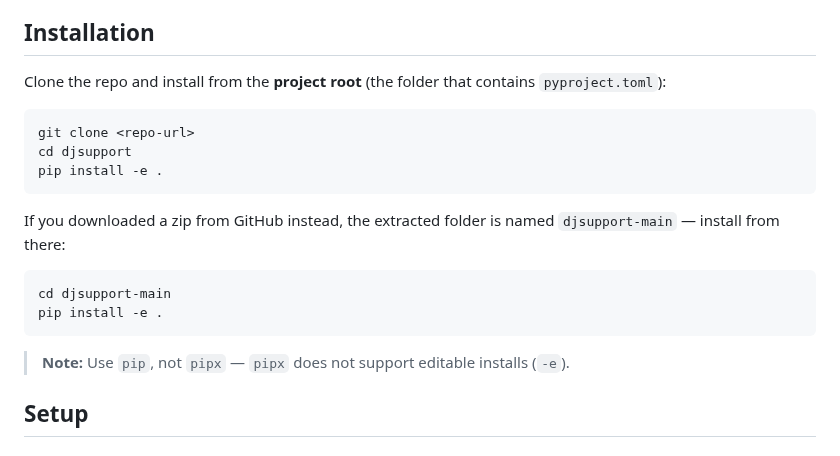
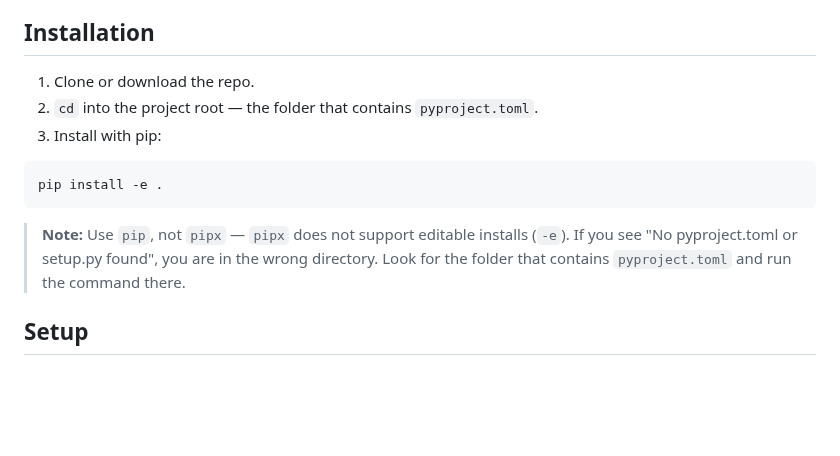
Before and after one commit to spontain112/djsupport, a Markdown page: README.md, the part around the change. Rendered like a GitHub page; blank space fills up the shorter version.

Commit message:
Make install instructions folder-name-agnostic
Instead of hardcoding folder names (which vary by download method and
repo name), tell users to find the folder containing pyproject.toml.
Also surface the exact error message so users can self-diagnose.

https://claude.ai/code/session_013G5fMFVpPPRxp3q9tYQTfH

````diff
--- a/README.md
+++ b/README.md
@@ -23,23 +23,18 @@ Sync your Rekordbox playlists to Spotify. Parses a Rekordbox XML library export,
 
 ## Installation
 
-Clone the repo and install from the **project root** (the folder that contains `pyproject.toml`):
+1. Clone or download the repo.
+2. `cd` into the project root — the folder that contains `pyproject.toml`.
+3. Install with pip:
 
 ```bash
-git clone <repo-url>
-cd djsupport
-pip install -e .
-```
-
-If you downloaded a zip from GitHub instead, the extracted folder is named
-`djsupport-main` — install from there:
-
-```bash
-cd djsupport-main
 pip install -e .
 ```
 
 > **Note:** Use `pip`, not `pipx` — `pipx` does not support editable installs (`-e`).
+> If you see "No pyproject.toml or setup.py found", you are in the wrong
+> directory. Look for the folder that contains `pyproject.toml` and run the
+> command there.
 
 ## Setup
 
````
